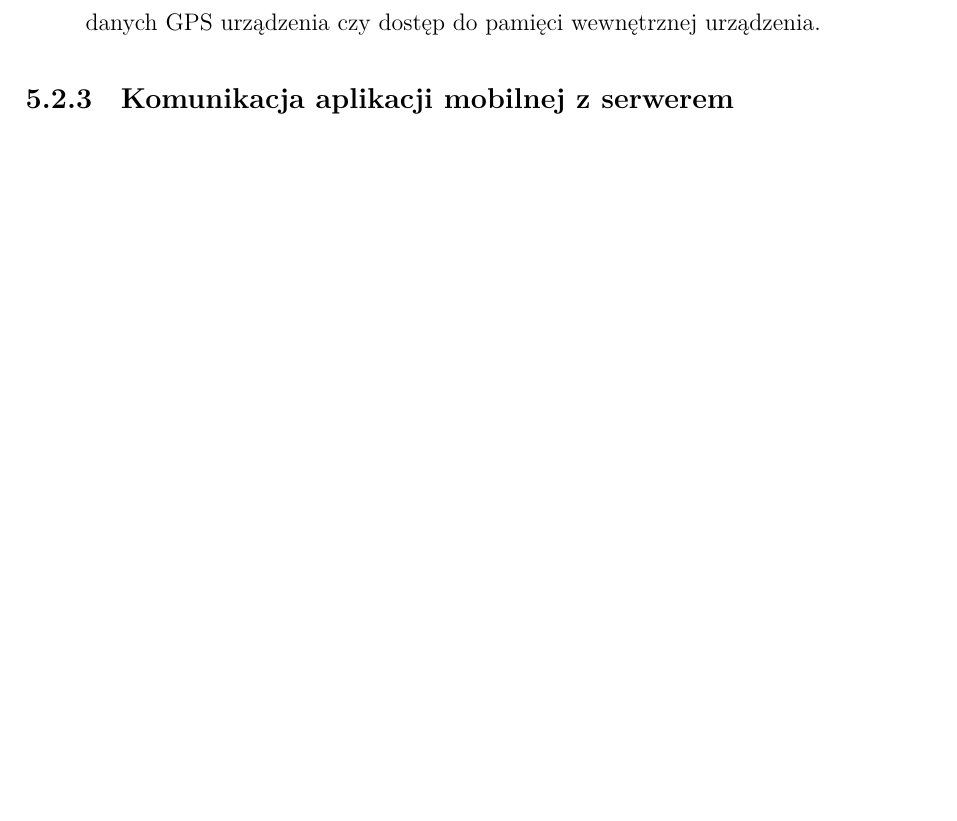
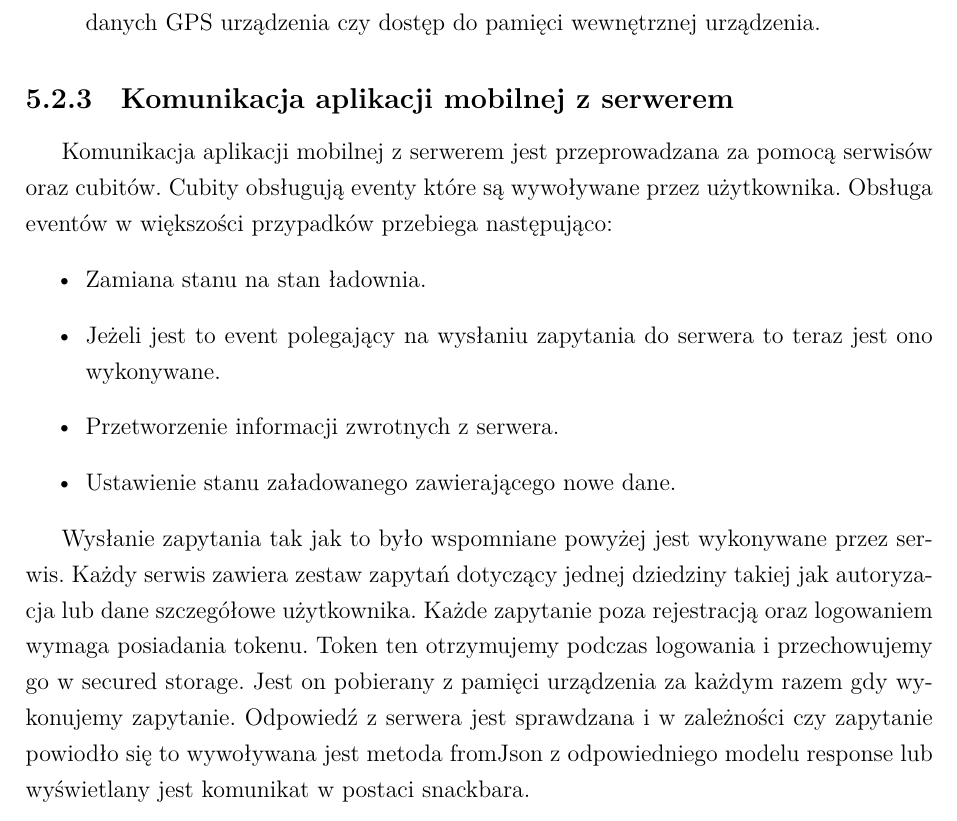
Before and after one commit to izp-ms/praca-inzynierska, a LaTeX thesis (main.tex): part of page 20 of 37, cut so that both start at the same text, the shorter picture padded with empty space. Compiled offline with XeLaTeX; a missing font is replaced by an installed copy or a similar font.

Commit message:
Add section about mobile-backend connection

```diff
--- a/main.tex
+++ b/main.tex
@@ -816,6 +816,15 @@ Poniżej znajdują się nazwy głównych folderów oraz opis plików jakie w sob
 \end{itemize}
 
 \subsection{Komunikacja aplikacji mobilnej z serwerem}
+Komunikacja aplikacji mobilnej z serwerem jest przeprowadzana za pomocą serwisów oraz cubitów. Cubity obsługują eventy które są wywoływane przez użytkownika. Obsługa eventów w większości przypadków przebiega następująco:
+\begin{itemize}
+    \item Zamiana stanu na stan ładownia.
+    \item Jeżeli jest to event polegający na wysłaniu zapytania do serwera to teraz jest ono wykonywane.
+    \item Przetworzenie informacji zwrotnych z serwera.
+    \item Ustawienie stanu załadowanego zawierającego nowe dane.
+\end{itemize}
+
+Wysłanie zapytania tak jak to było wspomniane powyżej jest wykonywane przez serwis. Każdy serwis zawiera zestaw zapytań dotyczący jednej dziedziny takiej jak autoryzacja lub dane szczegółowe użytkownika. Każde zapytanie poza rejestracją oraz logowaniem wymaga posiadania tokenu. Token ten otrzymujemy podczas logowania i przechowujemy go w secured storage. Jest on pobierany z pamięci urządzenia za każdym razem gdy wykonujemy zapytanie. Odpowiedź z serwera jest sprawdzana i w zależności czy zapytanie powiodło się to wywoływana jest metoda fromJson z odpowiedniego modelu response lub wyświetlany jest komunikat w postaci snackbara.
 
 % TODO
 \chapter{Weryfikacja i walidacja}
```
